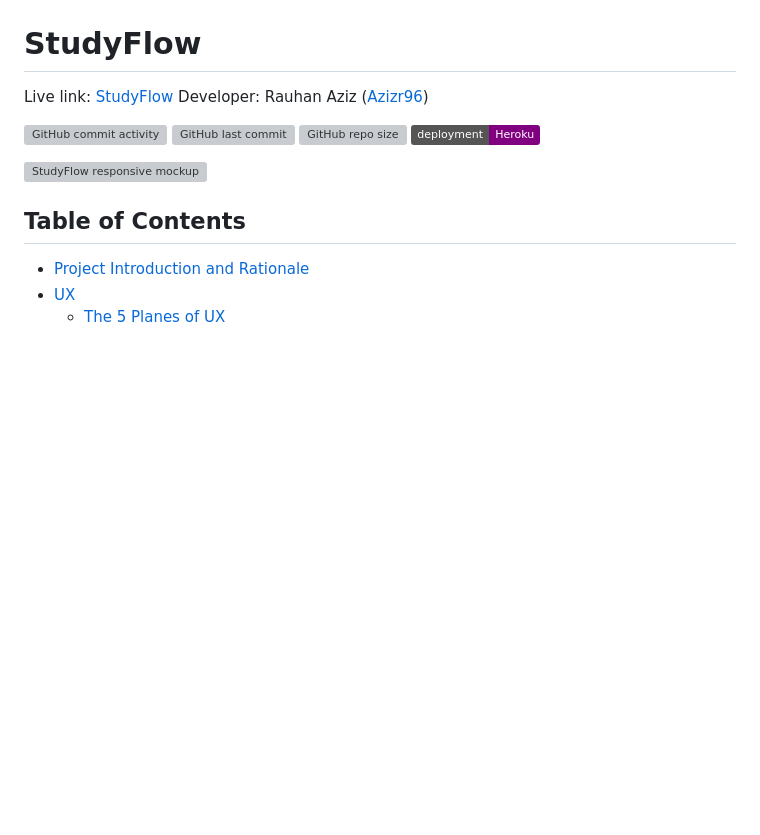
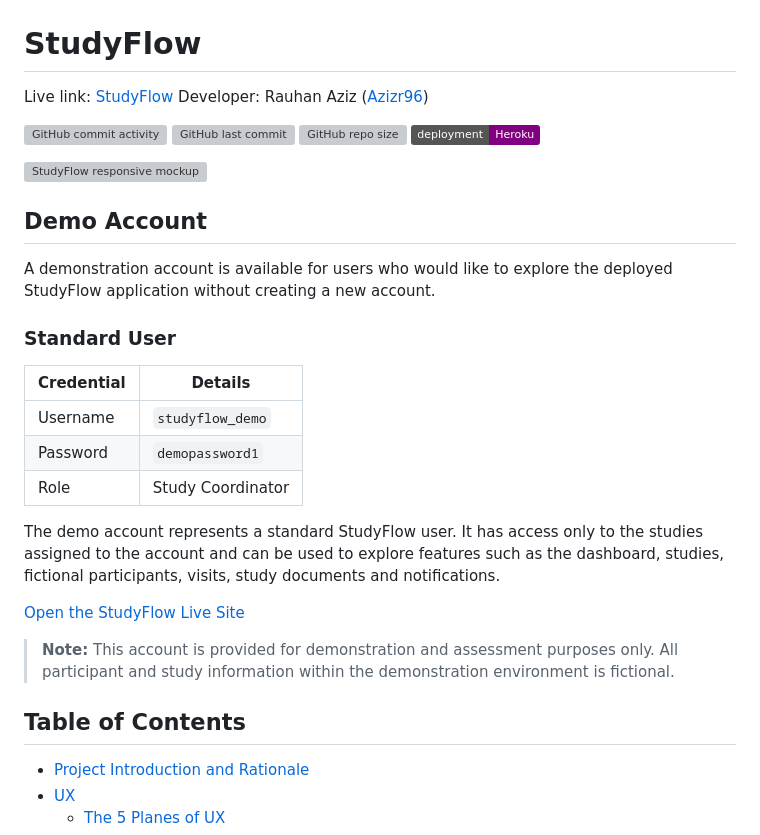
Before and after one commit to Azizr96/studyflow, a Markdown page: README.md, the part around the change. Drawn GitHub-style; badges without logos; blank space fills up the shorter version; grey boxes are pictures that could not be loaded.

Commit message:
Add demo user details to readme

```diff
--- a/README.md
+++ b/README.md
@@ -8,7 +8,29 @@ Developer: Rauhan Aziz ([Azizr96](https://www.github.com/Azizr96))
 [![Heroku Deployment](https://img.shields.io/badge/deployment-Heroku-purple)](https://studyflow-83c0183db652.herokuapp.com)
 
 ![StudyFlow responsive mockup](documentation/mockup2.png)
-
+## Demo Account
+
+A demonstration account is available for users who would like to explore the
+deployed StudyFlow application without creating a new account.
+
+### Standard User
+
+| Credential | Details |
+| --- | --- |
+| Username | `studyflow_demo` |
+| Password | `demopassword1` |
+| Role | Study Coordinator |
+
+The demo account represents a standard StudyFlow user. It has access only to
+the studies assigned to the account and can be used to explore features such
+as the dashboard, studies, fictional participants, visits, study documents
+and notifications.
+
+[Open the StudyFlow Live Site](https://studyflow-83c0183db652.herokuapp.com)
+
+> **Note:** This account is provided for demonstration and assessment purposes
+> only. All participant and study information within the demonstration
+> environment is fictional.
 ## Table of Contents
 
 - [Project Introduction and Rationale](#project-introduction-and-rationale)
```
